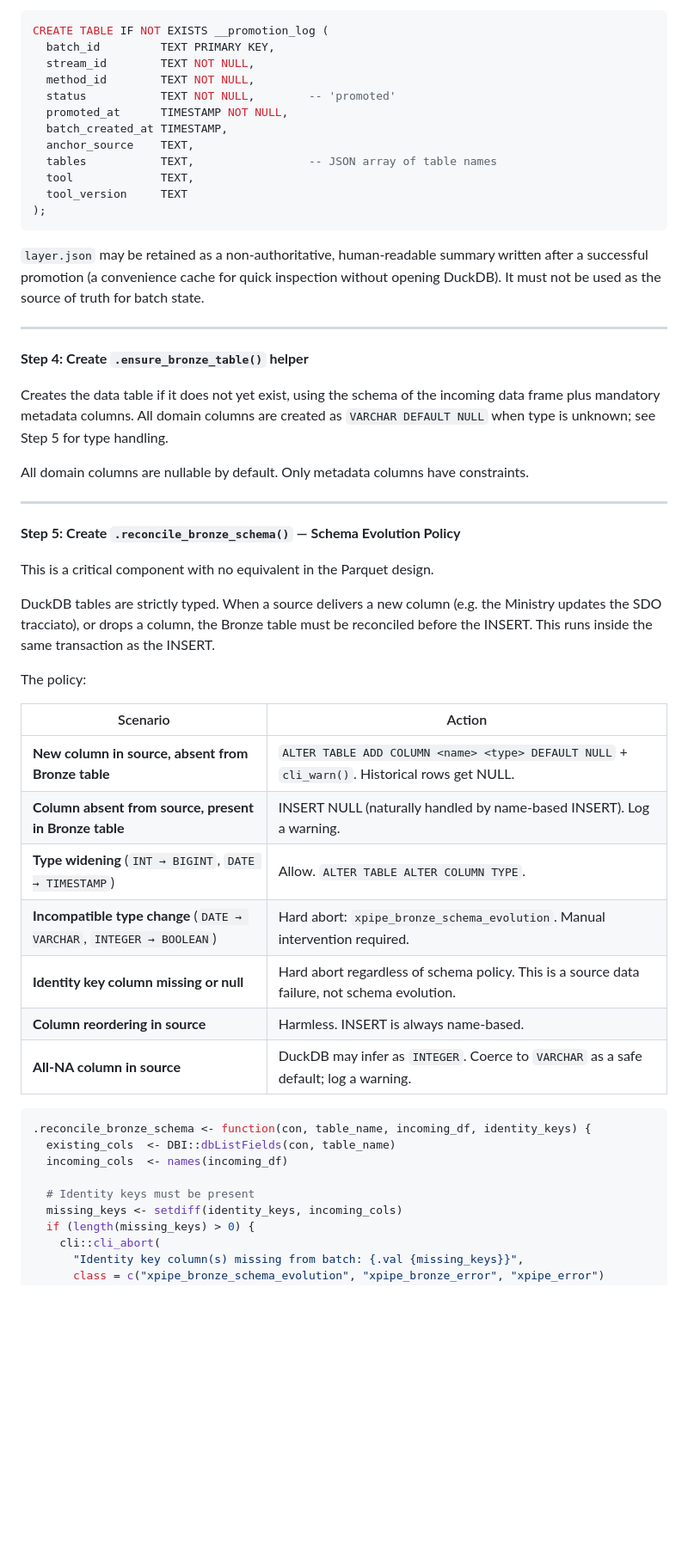
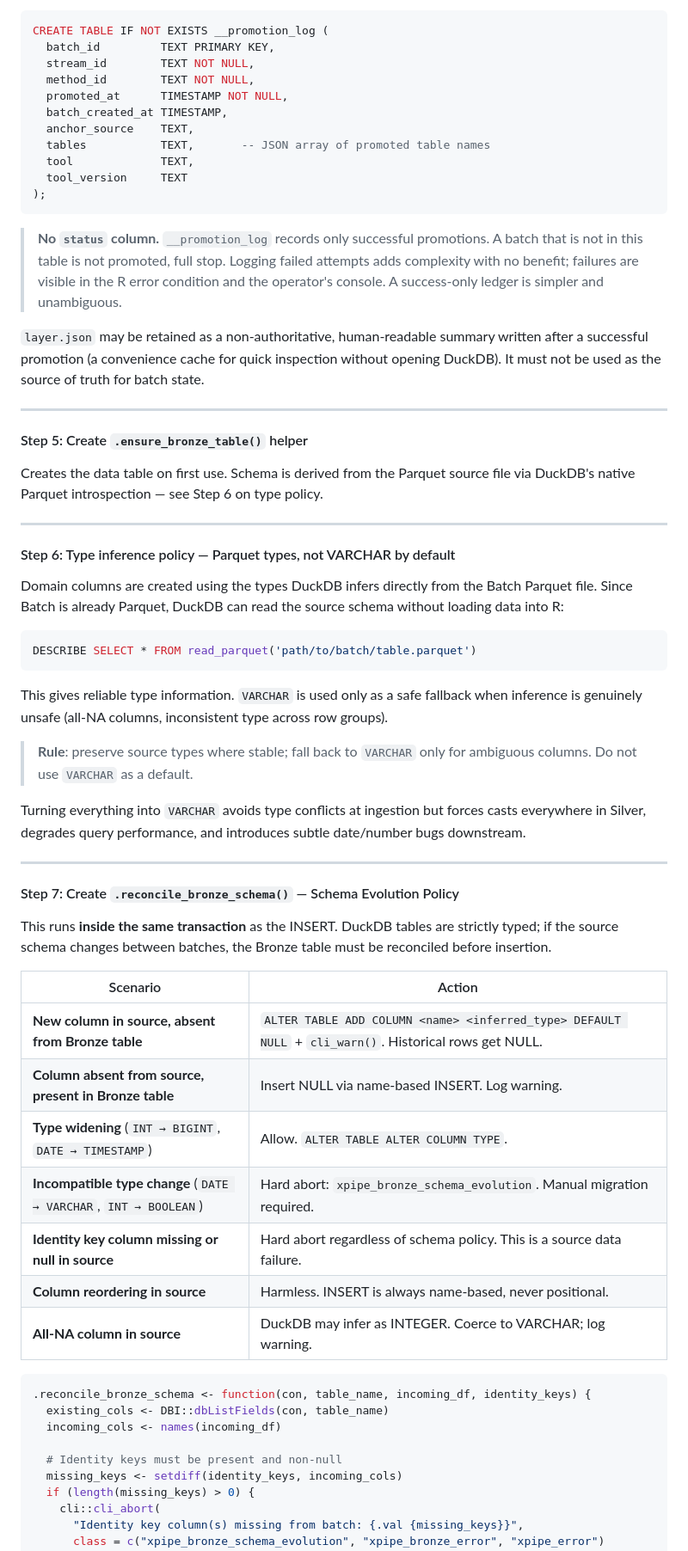
Before and after one commit to andreafdx/xpipe, a Markdown page: docs/DUCKDB_MIGRATION.md, the part around one of its changes. Shown at 86% size. Drawn GitHub-style; blank space fills up the shorter version.

````diff
--- a/docs/DUCKDB_MIGRATION.md
+++ b/docs/DUCKDB_MIGRATION.md
@@ -191,15 +207,20 @@ CREATE TABLE IF NOT EXISTS __promotion_log (
   batch_id         TEXT PRIMARY KEY,
   stream_id        TEXT NOT NULL,
   method_id        TEXT NOT NULL,
-  status           TEXT NOT NULL,        -- 'promoted'
   promoted_at      TIMESTAMP NOT NULL,
   batch_created_at TIMESTAMP,
   anchor_source    TEXT,
-  tables           TEXT,                 -- JSON array of table names
+  tables           TEXT,       -- JSON array of promoted table names
   tool             TEXT,
   tool_version     TEXT
 );
 ```
+
+> **No `status` column.** `__promotion_log` records only successful
+> promotions. A batch that is not in this table is not promoted, full
+> stop. Logging failed attempts adds complexity with no benefit; failures
+> are visible in the R error condition and the operator's console. A
+> success-only ledger is simpler and unambiguous.
 
 `layer.json` may be retained as a non-authoritative, human-readable
 summary written after a successful promotion (a convenience cache for
@@ -208,45 +229,59 @@ source of truth for batch state.
 
 ---
 
-**Step 4: Create `.ensure_bronze_table()` helper**
+#### Step 5: Create `.ensure_bronze_table()` helper
 
-Creates the data table if it does not yet exist, using the schema of the
-incoming data frame plus mandatory metadata columns. All domain columns are
-created as `VARCHAR DEFAULT NULL` when type is unknown; see Step 5 for type
-handling.
-
-All domain columns are nullable by default. Only metadata columns have
-constraints.
+Creates the data table on first use. Schema is derived from the Parquet
+source file via DuckDB's native Parquet introspection — see Step 6 on
+type policy.
 
 ---
 
-**Step 5: Create `.reconcile_bronze_schema()` — Schema Evolution Policy**
+#### Step 6: Type inference policy — Parquet types, not VARCHAR by default
 
-This is a critical component with no equivalent in the Parquet design.
+Domain columns are created using the types DuckDB infers directly from
+the Batch Parquet file. Since Batch is already Parquet, DuckDB can read
+the source schema without loading data into R:
 
-DuckDB tables are strictly typed. When a source delivers a new column
-(e.g. the Ministry updates the SDO tracciato), or drops a column, the
-Bronze table must be reconciled before the INSERT. This runs inside the
-same transaction as the INSERT.
+```sql
+DESCRIBE SELECT * FROM read_parquet('path/to/batch/table.parquet')
+```
 
-The policy:
+This gives reliable type information. `VARCHAR` is used only as a safe
+fallback when inference is genuinely unsafe (all-NA columns, inconsistent
+type across row groups).
+
+> **Rule**: preserve source types where stable; fall back to `VARCHAR`
+> only for ambiguous columns. Do not use `VARCHAR` as a default.
+
+Turning everything into `VARCHAR` avoids type conflicts at ingestion but
+forces casts everywhere in Silver, degrades query performance, and
+introduces subtle date/number bugs downstream.
+
+---
+
+#### Step 7: Create `.reconcile_bronze_schema()` — Schema Evolution Policy
+
+This runs **inside the same transaction** as the INSERT. DuckDB tables
+are strictly typed; if the source schema changes between batches, the
+Bronze table must be reconciled before insertion.
 
 | Scenario | Action |
 |---|---|
-| **New column in source, absent from Bronze table** | `ALTER TABLE ADD COLUMN <name> <type> DEFAULT NULL` + `cli_warn()`. Historical rows get NULL. |
-| **Column absent from source, present in Bronze table** | INSERT NULL (naturally handled by name-based INSERT). Log a warning. |
+| **New column in source, absent from Bronze table** | `ALTER TABLE ADD COLUMN <name> <inferred_type> DEFAULT NULL` + `cli_warn()`. Historical rows get NULL. |
+| **Column absent from source, present in Bronze table** | Insert NULL via name-based INSERT. Log warning. |
 | **Type widening** (`INT → BIGINT`, `DATE → TIMESTAMP`) | Allow. `ALTER TABLE ALTER COLUMN TYPE`. |
-| **Incompatible type change** (`DATE → VARCHAR`, `INTEGER → BOOLEAN`) | Hard abort: `xpipe_bronze_schema_evolution`. Manual intervention required. |
-| **Identity key column missing or null** | Hard abort regardless of schema policy. This is a source data failure, not schema evolution. |
-| **Column reordering in source** | Harmless. INSERT is always name-based. |
-| **All-NA column in source** | DuckDB may infer as `INTEGER`. Coerce to `VARCHAR` as a safe default; log a warning. |
+| **Incompatible type change** (`DATE → VARCHAR`, `INT → BOOLEAN`) | Hard abort: `xpipe_bronze_schema_evolution`. Manual migration required. |
+| **Identity key column missing or null in source** | Hard abort regardless of schema policy. This is a source data failure. |
+| **Column reordering in source** | Harmless. INSERT is always name-based, never positional. |
+| **All-NA column in source** | DuckDB may infer as INTEGER. Coerce to VARCHAR; log warning. |
 
 ```r
 .reconcile_bronze_schema <- function(con, table_name, incoming_df, identity_keys) {
-  existing_cols  <- DBI::dbListFields(con, table_name)
-  incoming_cols  <- names(incoming_df)
+  existing_cols <- DBI::dbListFields(con, table_name)
+  incoming_cols <- names(incoming_df)
 
-  # Identity keys must be present
+  # Identity keys must be present and non-null
   missing_keys <- setdiff(identity_keys, incoming_cols)
   if (length(missing_keys) > 0) {
     cli::cli_abort(
````
Also changed, not shown: other parts of docs/DUCKDB_MIGRATION.md (+216 -149 lines).
